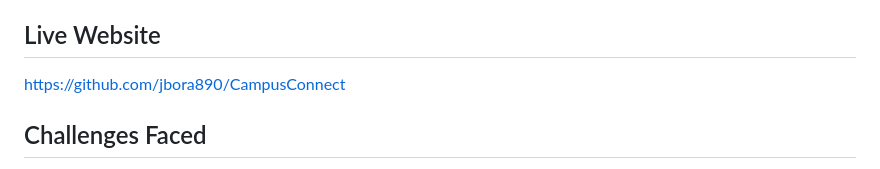
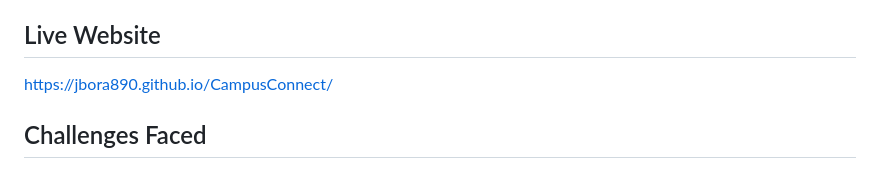
Before and after one commit to jbora890/CampusConnect, a Markdown page: PROJECT_REPORT.md, the part around the change. Rendered like a GitHub page.

```diff
--- a/PROJECT_REPORT.md
+++ b/PROJECT_REPORT.md
@@ -32,7 +32,7 @@ https://github.com/jbora890/CampusConnect.git
 
 ## Live Website
 
-https://github.com/jbora890/CampusConnect
+https://jbora890.github.io/CampusConnect/
 
 ## Challenges Faced
 
```
